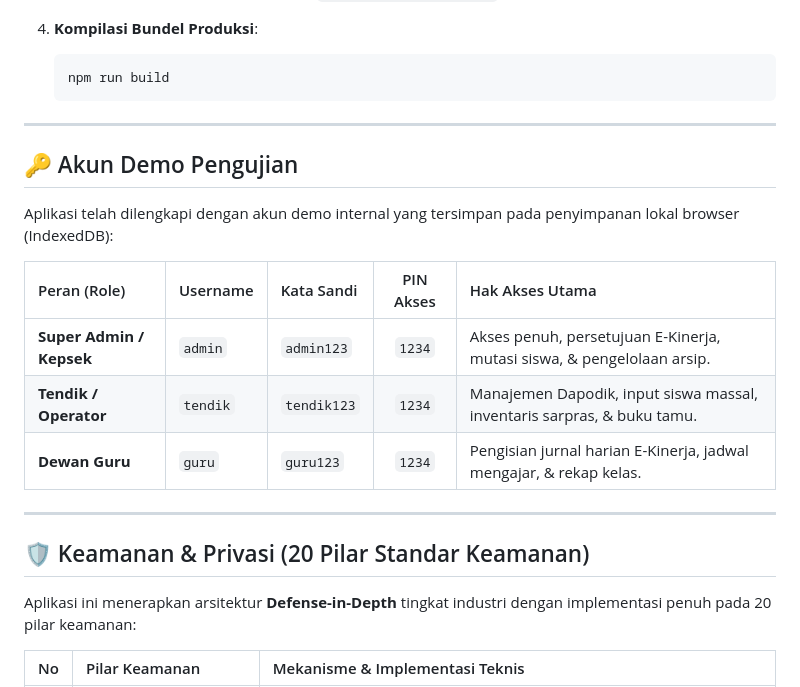
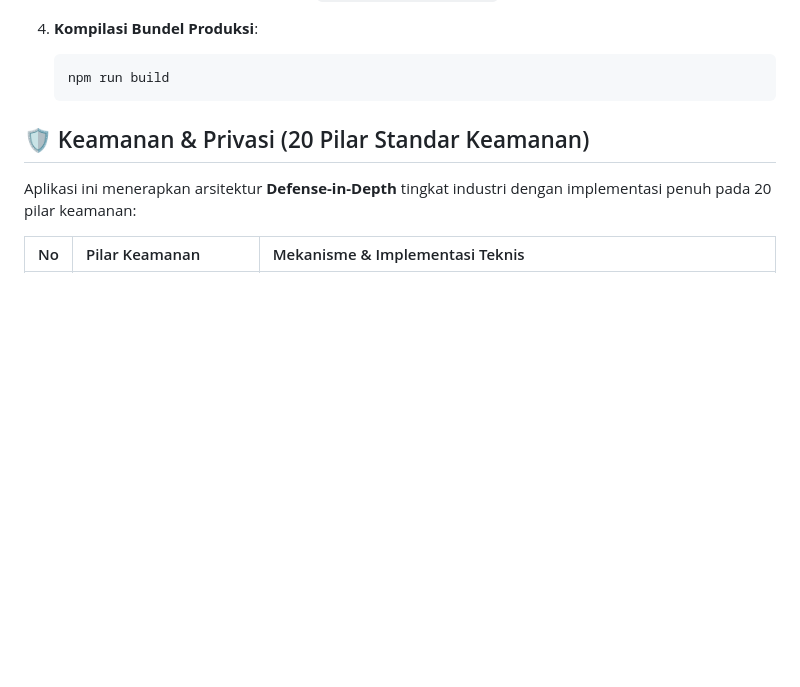
Before and after one commit to Kahfi10/school-management-sd-inpres-lonrong, a Markdown page: README.md, the part around the change. Rendered like a GitHub page; blank space fills up the shorter version.

Commit message:
Remove demo account details from README
Removed demo account section from README.

````diff
--- a/README.md
+++ b/README.md
@@ -146,21 +146,6 @@ sd-inpres-lonrong/
    ```bash
    npm run build
    ```
-
----
-
-## 🔑 Akun Demo Pengujian
-
-Aplikasi telah dilengkapi dengan akun demo internal yang tersimpan pada penyimpanan lokal browser (IndexedDB):
-
-| Peran (Role) | Username | Kata Sandi | PIN Akses | Hak Akses Utama |
-| :--- | :--- | :--- | :---: | :--- |
-| **Super Admin / Kepsek** | `admin` | `admin123` | `1234` | Akses penuh, persetujuan E-Kinerja, mutasi siswa, & pengelolaan arsip. |
-| **Tendik / Operator** | `tendik` | `tendik123` | `1234` | Manajemen Dapodik, input siswa massal, inventaris sarpras, & buku tamu. |
-| **Dewan Guru** | `guru` | `guru123` | `1234` | Pengisian jurnal harian E-Kinerja, jadwal mengajar, & rekap kelas. |
-
----
-
 ## 🛡️ Keamanan & Privasi (20 Pilar Standar Keamanan)
 
 Aplikasi ini menerapkan arsitektur **Defense-in-Depth** tingkat industri dengan implementasi penuh pada 20 pilar keamanan:
````
